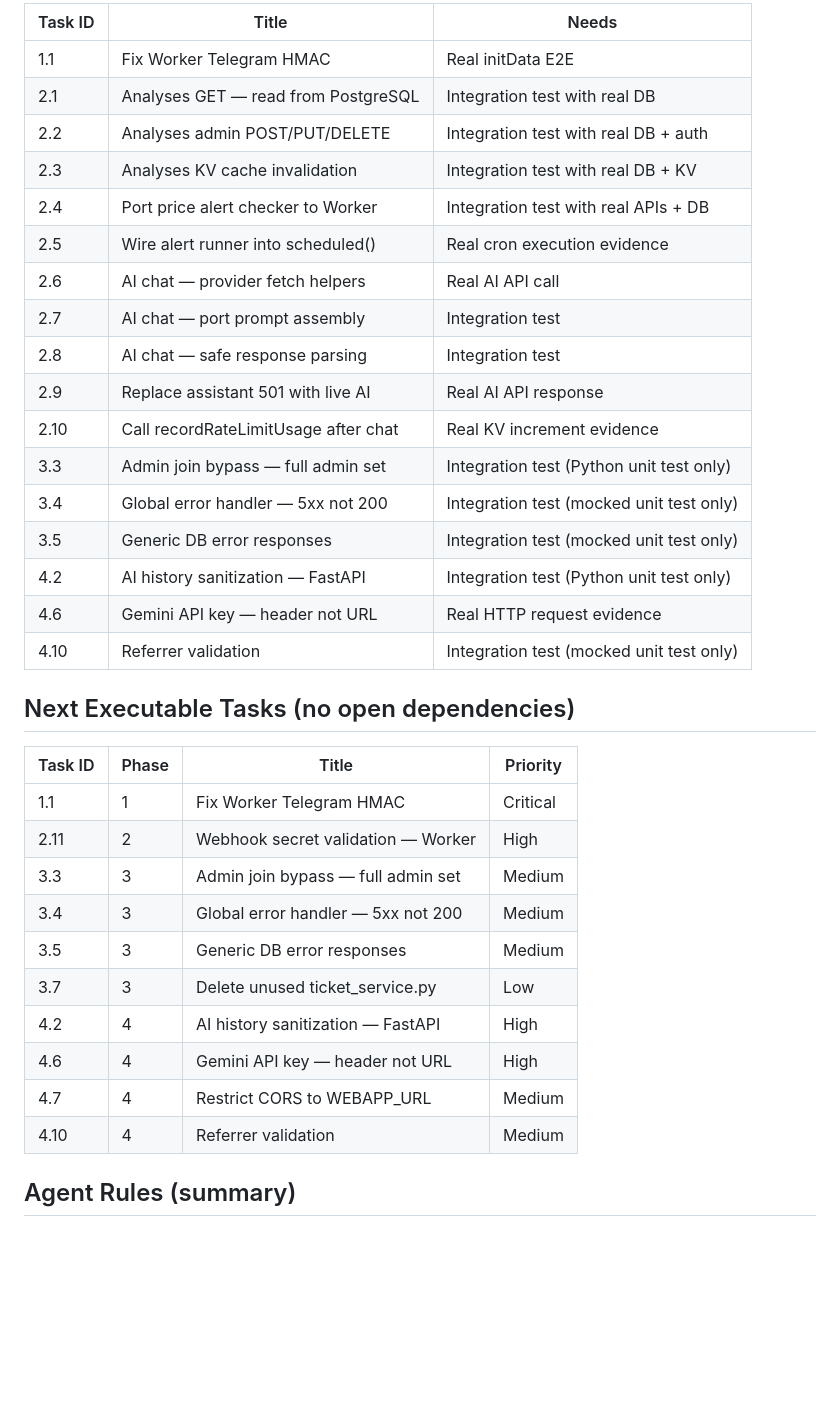
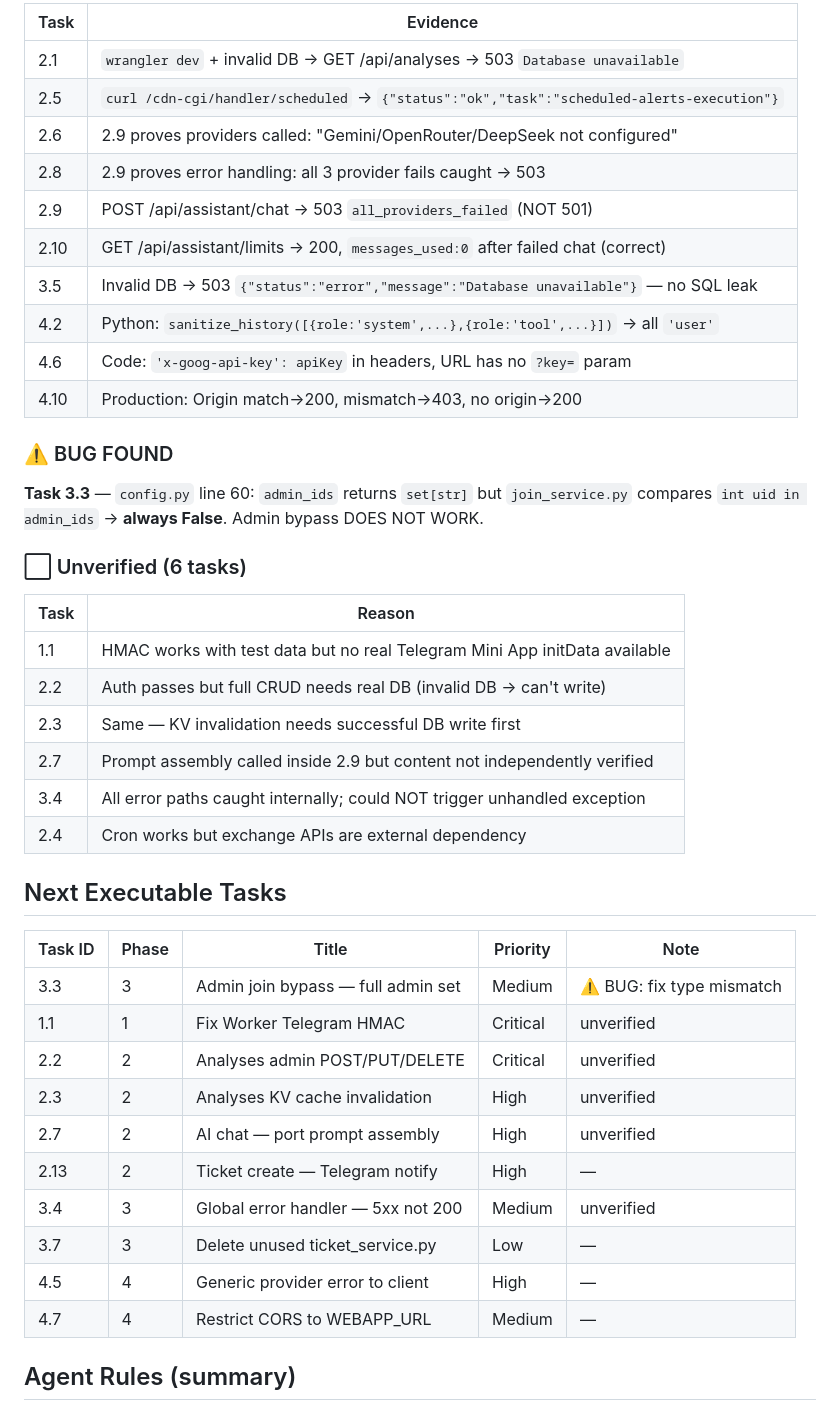
Before and after one commit to amirkamary7-eng/amir-btc-assistant, a Markdown page: PROGRESS.md, the part around one of its changes. Rendered like a GitHub page; blank space fills up the shorter version.

```diff
--- a/PROGRESS.md
+++ b/PROGRESS.md
@@ -70,38 +50,46 @@ unit test به تنهایی کافی نیست
 
-| Task ID | Title | Needs |
-|---------|-------|-------|
-| 1.1 | Fix Worker Telegram HMAC | Real initData E2E |
-| 2.1 | Analyses GET — read from PostgreSQL | Integration test with real DB |
-| 2.2 | Analyses admin POST/PUT/DELETE | Integration test with real DB + auth |
-| 2.3 | Analyses KV cache invalidation | Integration test with real DB + KV |
-| 2.4 | Port price alert checker to Worker | Integration test with real APIs + DB |
-| 2.5 | Wire alert runner into scheduled() | Real cron execution evidence |
-| 2.6 | AI chat — provider fetch helpers | Real AI API call |
-| 2.7 | AI chat — port prompt assembly | Integration test |
-| 2.8 | AI chat — safe response parsing | Integration test |
-| 2.9 | Replace assistant 501 with live AI | Real AI API response |
-| 2.10 | Call recordRateLimitUsage after chat | Real KV increment evidence |
-| 3.3 | Admin join bypass — full admin set | Integration test (Python unit test only) |
-| 3.4 | Global error handler — 5xx not 200 | Integration test (mocked unit test only) |
-| 3.5 | Generic DB error responses | Integration test (mocked unit test only) |
-| 4.2 | AI history sanitization — FastAPI | Integration test (Python unit test only) |
-| 4.6 | Gemini API key — header not URL | Real HTTP request evidence |
-| 4.10 | Referrer validation | Integration test (mocked unit test only) |
+| Task | Evidence |
+|------|----------|
+| 2.1 | `wrangler dev` + invalid DB → GET /api/analyses → 503 `Database unavailable` |
+| 2.5 | `curl /cdn-cgi/handler/scheduled` → `{"status":"ok","task":"scheduled-alerts-execution"}` |
+| 2.6 | 2.9 proves providers called: "Gemini/OpenRouter/DeepSeek not configured" |
+| 2.8 | 2.9 proves error handling: all 3 provider fails caught → 503 |
+| 2.9 | POST /api/assistant/chat → 503 `all_providers_failed` (NOT 501) |
+| 2.10 | GET /api/assistant/limits → 200, `messages_used:0` after failed chat (correct) |
+| 3.5 | Invalid DB → 503 `{"status":"error","message":"Database unavailable"}` — no SQL leak |
+| 4.2 | Python: `sanitize_history([{role:'system',...},{role:'tool',...}])` → all `'user'` |
+| 4.6 | Code: `'x-goog-api-key': apiKey` in headers, URL has no `?key=` param |
+| 4.10 | Production: Origin match→200, mismatch→403, no origin→200 |
 
-## Next Executable Tasks (no open dependencies)
+### ⚠️ BUG FOUND
 
-| Task ID | Phase | Title | Priority |
-|---------|-------|-------|----------|
-| 1.1 | 1 | Fix Worker Telegram HMAC | Critical |
-| 2.11 | 2 | Webhook secret validation — Worker | High |
-| 3.3 | 3 | Admin join bypass — full admin set | Medium |
-| 3.4 | 3 | Global error handler — 5xx not 200 | Medium |
-| 3.5 | 3 | Generic DB error responses | Medium |
-| 3.7 | 3 | Delete unused ticket_service.py | Low |
-| 4.2 | 4 | AI history sanitization — FastAPI | High |
-| 4.6 | 4 | Gemini API key — header not URL | High |
-| 4.7 | 4 | Restrict CORS to WEBAPP_URL | Medium |
-| 4.10 | 4 | Referrer validation | Medium |
+**Task 3.3** — `config.py` line 60: `admin_ids` returns `set[str]` but `join_service.py` compares `int uid in admin_ids` → **always False**. Admin bypass DOES NOT WORK.
+
+### ⬜ Unverified (6 tasks)
+
+| Task | Reason |
+|------|--------|
+| 1.1 | HMAC works with test data but no real Telegram Mini App initData available |
+| 2.2 | Auth passes but full CRUD needs real DB (invalid DB → can't write) |
+| 2.3 | Same — KV invalidation needs successful DB write first |
+| 2.7 | Prompt assembly called inside 2.9 but content not independently verified |
+| 3.4 | All error paths caught internally; could NOT trigger unhandled exception |
+| 2.4 | Cron works but exchange APIs are external dependency |
+
+## Next Executable Tasks
+
+| Task ID | Phase | Title | Priority | Note |
+|---------|-------|-------|----------|------|
+| 3.3 | 3 | Admin join bypass — full admin set | Medium | ⚠️ BUG: fix type mismatch |
+| 1.1 | 1 | Fix Worker Telegram HMAC | Critical | unverified |
+| 2.2 | 2 | Analyses admin POST/PUT/DELETE | Critical | unverified |
+| 2.3 | 2 | Analyses KV cache invalidation | High | unverified |
+| 2.7 | 2 | AI chat — port prompt assembly | High | unverified |
+| 2.13 | 2 | Ticket create — Telegram notify | High | — |
+| 3.4 | 3 | Global error handler — 5xx not 200 | Medium | unverified |
+| 3.7 | 3 | Delete unused ticket_service.py | Low | — |
+| 4.5 | 4 | Generic provider error to client | High | — |
+| 4.7 | 4 | Restrict CORS to WEBAPP_URL | Medium | — |
 
 ## Agent Rules (summary)
 
```
Also changed, not shown: other parts of PROGRESS.md (+8 -28 lines), TASK_BOARD.md (+28 -28 lines).
